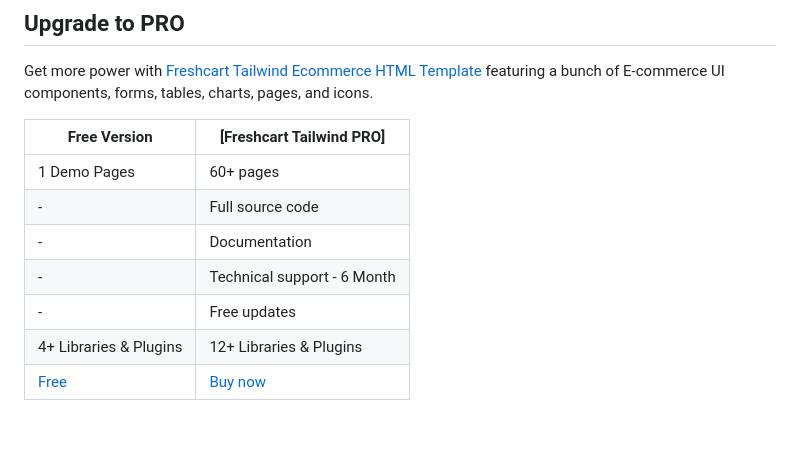
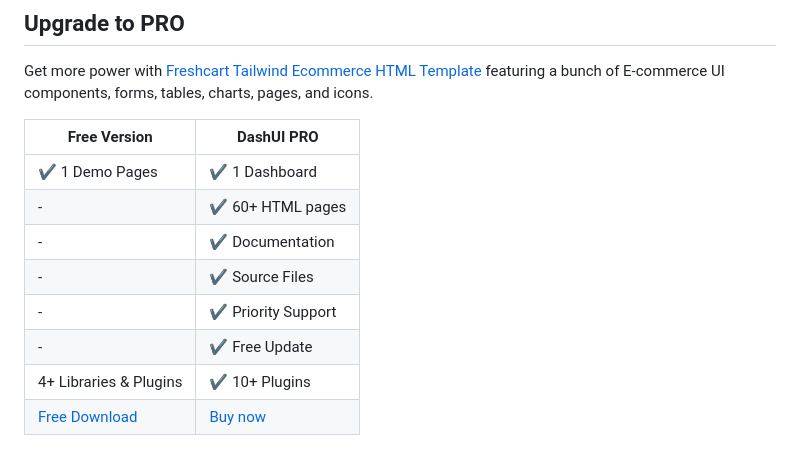
Before and after one commit to codescandy/freshcart-tailwind-ecommerce-HTML-template, a Markdown page: README.md, the part around the change. Drawn GitHub-style.

```diff
--- a/README.md
+++ b/README.md
@@ -123,12 +123,15 @@ If you have questions or need help integrating the product please [contact us](h
 Get more power with [Freshcart Tailwind Ecommerce HTML Template](https://freshcart-tailwind.codescandy.com/overview.html) featuring a bunch of E-commerce UI components, forms, tables, charts, pages, and
 icons.
 
-| Free Version           | [Freshcart Tailwind PRO]                                                              |
-| ---------------------- | ------------------------------------------------------------------------------------- |
-| 1 Demo Pages           | 60+ pages                                                                             |
-| -                      | Full source code                                                                      |
-| -                      | Documentation                                                                         |
-| -                      | Technical support - 6 Month                                                           |
-| -                      | Free updates                                                                          |
-| 4+ Libraries & Plugins | 12+ Libraries & Plugins                                                               |
-| [Free](https://freshcart-tailwind.codescandy.com/freshcart-tailwind-free/)               | [Buy now](https://codescandy.lemonsqueezy.com/buy/77d92f-acf6-4fdc-885b-00fa9a0786e4) |
+
+
+| Free Version                                                                                  | DashUI PRO                                                                                |
+| --------------------------------------------------------------------------------------------- | ----------------------------------------------------------------------------------------- |
+| ✔️ 1 Demo Pages                                                                               | ✔️ 1 Dashboard                                                                            |
+| -                                                                                              | ✔️ 60+ HTML pages                                                                         |
+| -                                                                                              | ✔️ Documentation                                                                          |
+| -                                                                                              | ✔️ Source Files                                                                            |
+| -                                                                                              | ✔️ Priority Support                                                                            |
+| -                                                                                              | ✔️ Free Update                                                                        |
+| 4+ Libraries & Plugins                                                                         | ✔️ 10+ Plugins                                                                           |
+| [Free Download](https://freshcart-tailwind.codescandy.com/freshcart-tailwind-free/) | [Buy now](https://codescandy.lemonsqueezy.com/buy/77d92f-acf6-4fdc-885b-00fa9a0786e4)  |
```
